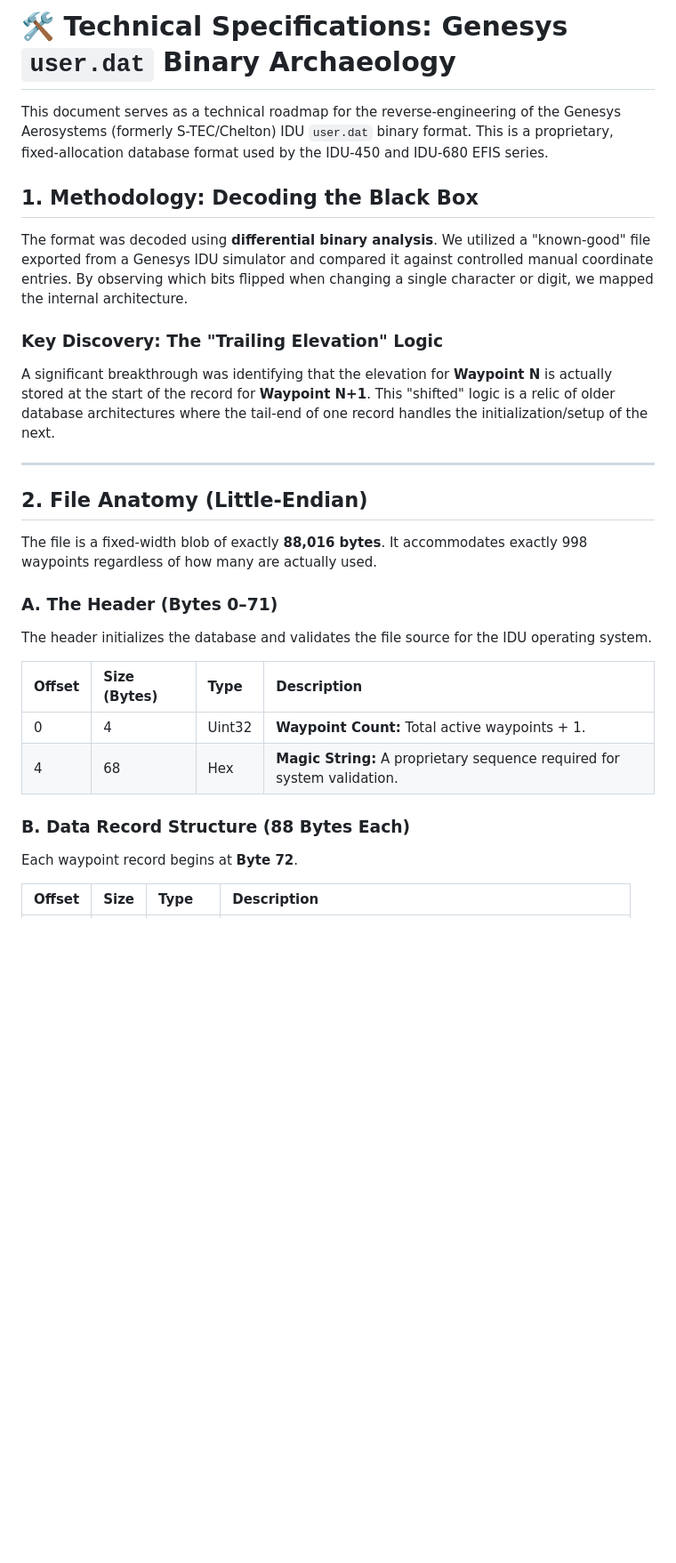
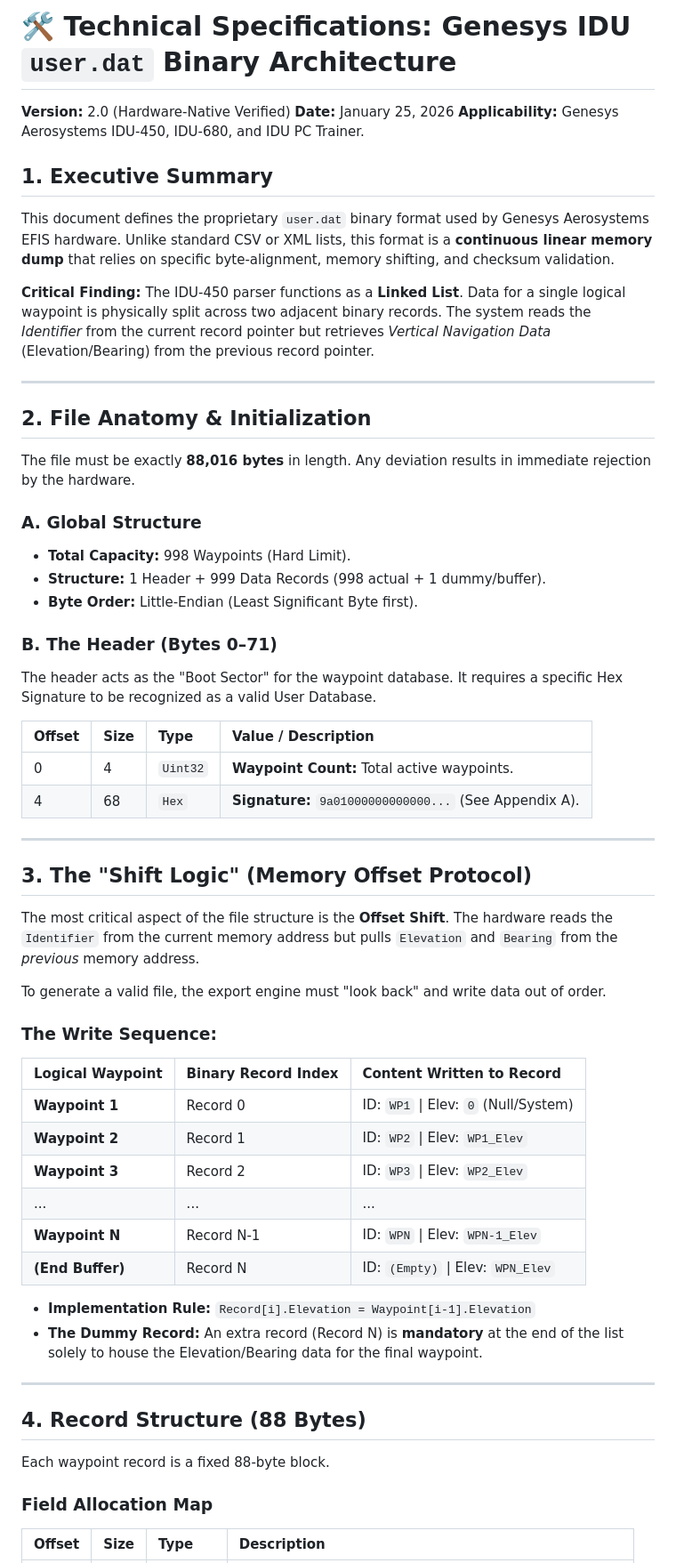
Before and after one commit to cwmauze/genesys-waypoint-tools, a Markdown page: TECHNICAL SPECIFICATIONS.md, the part around one of its changes. Shown at 89% size. GitHub-like rendering; blank space fills up the shorter version.

```diff
--- a/TECHNICAL SPECIFICATIONS.md
+++ b/TECHNICAL SPECIFICATIONS.md
@@ -1,28 +1,59 @@
-# 🛠 Technical Specifications: Genesys `user.dat` Binary Archaeology
+# 🛠 Technical Specifications: Genesys IDU `user.dat` Binary Architecture
 
-This document serves as a technical roadmap for the reverse-engineering of the Genesys Aerosystems (formerly S-TEC/Chelton) IDU `user.dat` binary format. This is a proprietary, fixed-allocation database format used by the IDU-450 and IDU-680 EFIS series.
+**Version:** 2.0 (Hardware-Native Verified)
+**Date:** January 25, 2026
+**Applicability:** Genesys Aerosystems IDU-450, IDU-680, and IDU PC Trainer.
 
-## 1. Methodology: Decoding the Black Box
-The format was decoded using **differential binary analysis**. We utilized a "known-good" file exported from a Genesys IDU simulator and compared it against controlled manual coordinate entries. By observing which bits flipped when changing a single character or digit, we mapped the internal architecture.
+## 1. Executive Summary
+This document defines the proprietary `user.dat` binary format used by Genesys Aerosystems EFIS hardware. Unlike standard CSV or XML lists, this format is a **continuous linear memory dump** that relies on specific byte-alignment, memory shifting, and checksum validation.
 
-### **Key Discovery: The "Trailing Elevation" Logic**
-A significant breakthrough was identifying that the elevation for **Waypoint N** is actually stored at the start of the record for **Waypoint N+1**. This "shifted" logic is a relic of older database architectures where the tail-end of one record handles the initialization/setup of the next.
+**Critical Finding:** The IDU-450 parser functions as a **Linked List**. Data for a single logical waypoint is physically split across two adjacent binary records. The system reads the *Identifier* from the current record pointer but retrieves *Vertical Navigation Data* (Elevation/Bearing) from the previous record pointer.
 
 ---
 
-## 2. File Anatomy (Little-Endian)
-The file is a fixed-width blob of exactly **88,016 bytes**. It accommodates exactly 998 waypoints regardless of how many are actually used.
+## 2. File Anatomy & Initialization
+The file must be exactly **88,016 bytes** in length. Any deviation results in immediate rejection by the hardware.
 
-### **A. The Header (Bytes 0–71)**
-The header initializes the database and validates the file source for the IDU operating system.
+### **A. Global Structure**
+* **Total Capacity:** 998 Waypoints (Hard Limit).
+* **Structure:** 1 Header + 999 Data Records (998 actual + 1 dummy/buffer).
+* **Byte Order:** Little-Endian (Least Significant Byte first).
 
-| Offset | Size (Bytes) | Type | Description |
+### **B. The Header (Bytes 0–71)**
+The header acts as the "Boot Sector" for the waypoint database. It requires a specific Hex Signature to be recognized as a valid User Database.
+
+| Offset | Size | Type | Value / Description |
 | :--- | :--- | :--- | :--- |
-| 0 | 4 | Uint32 | **Waypoint Count:** Total active waypoints + 1. |
-| 4 | 68 | Hex | **Magic String:** A proprietary sequence required for system validation. |
+| 0 | 4 | `Uint32` | **Waypoint Count:** Total active waypoints. |
+| 4 | 68 | `Hex` | **Signature:** `9a01000000000000...` (See Appendix A). |
 
-### **B. Data Record Structure (88 Bytes Each)**
-Each waypoint record begins at **Byte 72**.
+---
+
+## 3. The "Shift Logic" (Memory Offset Protocol)
+The most critical aspect of the file structure is the **Offset Shift**. The hardware reads the `Identifier` from the current memory address but pulls `Elevation` and `Bearing` from the *previous* memory address.
+
+To generate a valid file, the export engine must "look back" and write data out of order.
+
+### **The Write Sequence:**
+
+| Logical Waypoint | Binary Record Index | Content Written to Record |
+| :--- | :--- | :--- |
+| **Waypoint 1** | Record 0 | ID: `WP1` \| Elev: `0` (Null/System) |
+| **Waypoint 2** | Record 1 | ID: `WP2` \| Elev: `WP1_Elev` |
+| **Waypoint 3** | Record 2 | ID: `WP3` \| Elev: `WP2_Elev` |
+| ... | ... | ... |
+| **Waypoint N** | Record N-1 | ID: `WPN` \| Elev: `WPN-1_Elev` |
+| **(End Buffer)** | Record N | ID: `(Empty)` \| Elev: `WPN_Elev` |
+
+* **Implementation Rule:** `Record[i].Elevation = Waypoint[i-1].Elevation`
+* **The Dummy Record:** An extra record (Record N) is **mandatory** at the end of the list solely to house the Elevation/Bearing data for the final waypoint.
+
+---
+
+## 4. Record Structure (88 Bytes)
+Each waypoint record is a fixed 88-byte block.
+
+### **Field Allocation Map**
 
 | Offset | Size | Type | Description |
 | :--- | :--- | :--- | :--- |
```
Also changed, not shown: other parts of TECHNICAL SPECIFICATIONS.md (+38 -33 lines).
